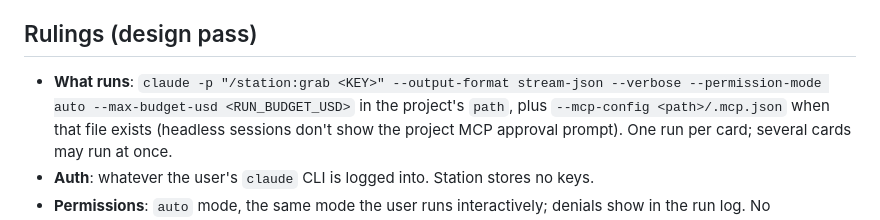
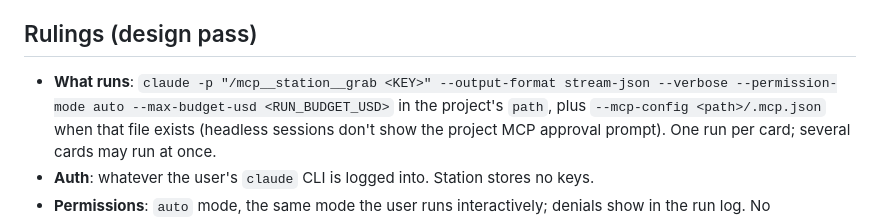
Before and after one commit to PumpYaK-cmd/fuel-station, a Markdown page: plans/launch.md, the part around the change. Rendered like a GitHub page.

```diff
--- a/plans/launch.md
+++ b/plans/launch.md
@@ -10,7 +10,7 @@ tools, so the board, activity feed and agents strip already show progress. What
 adds: start the session, show its raw output, stop it, show its cost.
 
 ## Rulings (design pass)
-- **What runs**: `claude -p "/station:grab <KEY>" --output-format stream-json --verbose
+- **What runs**: `claude -p "/mcp__station__grab <KEY>" --output-format stream-json --verbose
   --permission-mode auto --max-budget-usd <RUN_BUDGET_USD>` in the project's `path`, plus
   `--mcp-config <path>/.mcp.json` when that file exists (headless sessions don't show the
   project MCP approval prompt). One run per card; several cards may run at once.
```
Also changed, not shown: plans/drag-fx.md (added, +117 -0 lines), plans/tidy.md (added, +28 -0 lines).
